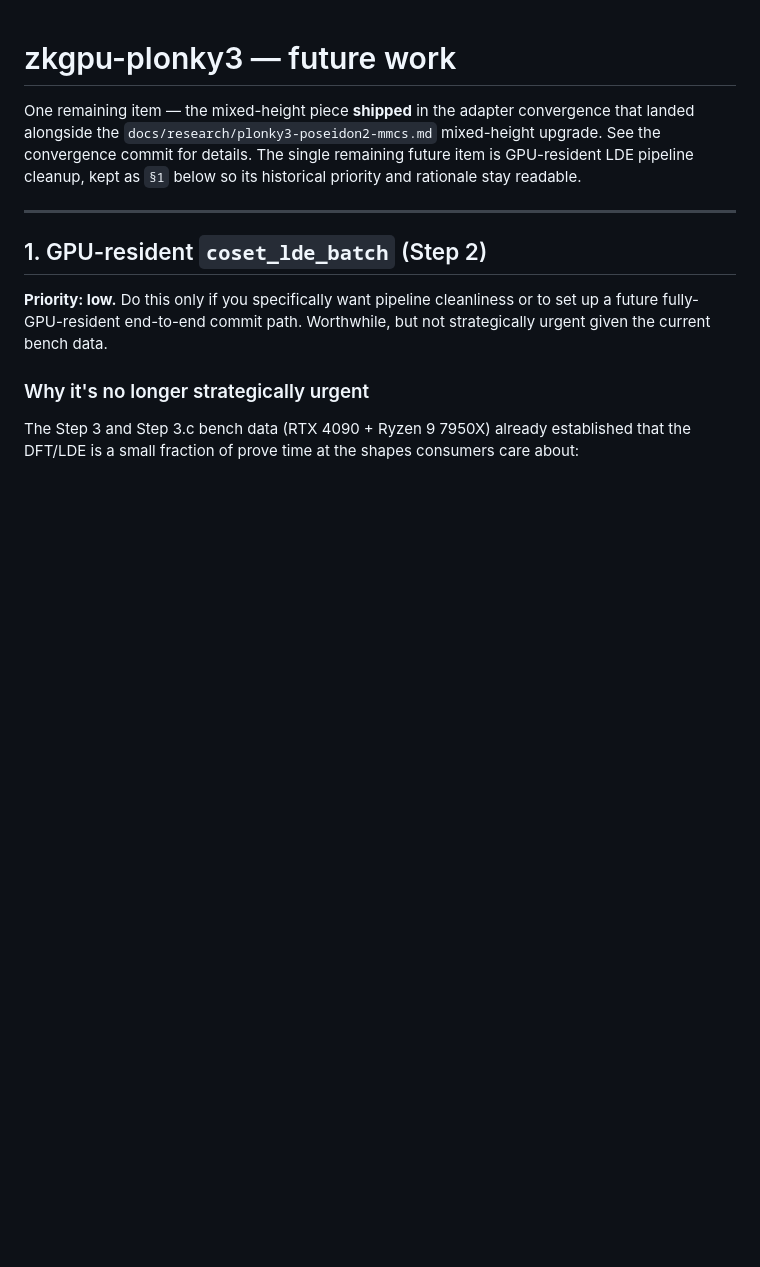
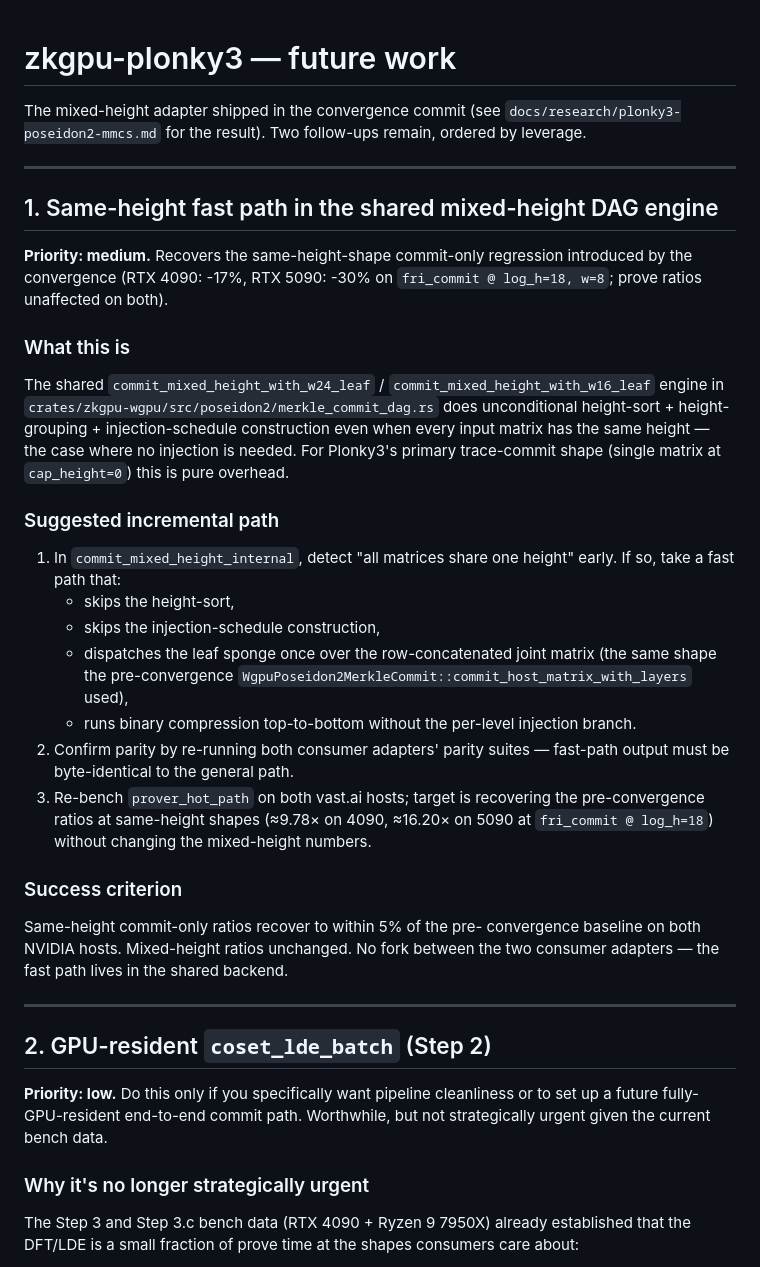
Before and after one commit to latifkasuli/zkgpu, a Markdown page: crates/zkgpu-plonky3/FUTURE_WORK.md, the part around the change. Rendered like a GitHub page; blank space fills up the shorter version.

Commit message:
docs: post-convergence NVIDIA bench results + flag same-height fast path as future work
Re-ran the prover_hot_path bench on both vast.ai instances after the
adapter convergence to validate that the new shared-backend path
hadn't regressed NVIDIA performance materially. It did, on
same-height commit-only shapes:

  RTX 4090 + 7950X:  fri_commit @ log_h=18: 9.78× → 8.09×  (-17%)
                     prove+verify @ log_h=18: 3.95× → 3.71×  (within noise)
  RTX 5090 + 9950X:  fri_commit @ log_h=18: 16.20× → 11.41× (-30%)
                     prove+verify @ log_h=18: 4.63× → 4.57×  (within noise)

Cause: the shared mixed-height DAG engine pays per-commit
host-side overhead (flatten + cache, height-sort, two-mutex lock
granularity) that the pre-convergence direct same-height path
didn't. The 5090 shows a larger ratio drop because its faster GPU
makes the fixed CPU overhead a bigger fraction of the total. Prove
ratios are preserved on both hosts because FRI-fold overhead
amortizes the per-commit cost.

This is honest reporting territory, not a bug — it's the cost of
the convergence. In exchange the adapter gained:
* mixed-height multi-matrix support (4 new parity tests)
* shared backend with the OpenVM adapter (one engine, two leaves)
* the cleaner "two consumers, one backend" public-facing claim

Concretely:

* docs/research/plonky3-poseidon2-mmcs.md: updated headline numbers
  table to post-convergence values, added a "Convergence trade-off"
  subsection explaining the diagnosis honestly. Pre-convergence
  numbers preserved in the trade-off table for transparency.
* crates/zkgpu-plonky3/FUTURE_WORK.md: added §1 "Same-height fast
  path in the shared mixed-height DAG engine" — would recover
  most of the regression by detecting all-equal-heights early in
  `commit_mixed_height_internal` and skipping the sort + injection
  schedule construction. Lives in the shared backend so both
  consumers benefit; no adapter re-fork. Priority: medium.
* GPU-resident LDE item demoted to §2 (priority unchanged: low).

No code changes here — pure documentation refresh against the
measured numbers.

```diff
--- a/crates/zkgpu-plonky3/FUTURE_WORK.md
+++ b/crates/zkgpu-plonky3/FUTURE_WORK.md
@@ -1,15 +1,59 @@
 # zkgpu-plonky3 — future work
 
-One remaining item — the mixed-height piece **shipped** in the
-adapter convergence that landed alongside the
-`docs/research/plonky3-poseidon2-mmcs.md` mixed-height upgrade. See
-the convergence commit for details. The single remaining future item
-is GPU-resident LDE pipeline cleanup, kept as `§1` below so its
-historical priority and rationale stay readable.
+The mixed-height adapter shipped in the convergence commit
+(see `docs/research/plonky3-poseidon2-mmcs.md` for the result).
+Two follow-ups remain, ordered by leverage.
 
 ---
 
-## 1. GPU-resident `coset_lde_batch` (Step 2)
+## 1. Same-height fast path in the shared mixed-height DAG engine
+
+**Priority: medium.** Recovers the same-height-shape commit-only
+regression introduced by the convergence (RTX 4090: -17%,
+RTX 5090: -30% on `fri_commit @ log_h=18, w=8`; prove ratios
+unaffected on both).
+
+### What this is
+
+The shared `commit_mixed_height_with_w24_leaf` /
+`commit_mixed_height_with_w16_leaf` engine in
+`crates/zkgpu-wgpu/src/poseidon2/merkle_commit_dag.rs` does
+unconditional height-sort + height-grouping + injection-schedule
+construction even when every input matrix has the same height —
+the case where no injection is needed. For Plonky3's primary
+trace-commit shape (single matrix at `cap_height=0`) this is pure
+overhead.
+
+### Suggested incremental path
+
+1. In `commit_mixed_height_internal`, detect "all matrices share
+   one height" early. If so, take a fast path that:
+   * skips the height-sort,
+   * skips the injection-schedule construction,
+   * dispatches the leaf sponge once over the row-concatenated
+     joint matrix (the same shape the pre-convergence
+     `WgpuPoseidon2MerkleCommit::commit_host_matrix_with_layers`
+     used),
+   * runs binary compression top-to-bottom without the per-level
+     injection branch.
+2. Confirm parity by re-running both consumer adapters' parity
+   suites — fast-path output must be byte-identical to the
+   general path.
+3. Re-bench `prover_hot_path` on both vast.ai hosts; target is
+   recovering the pre-convergence ratios at same-height shapes
+   (≈9.78× on 4090, ≈16.20× on 5090 at `fri_commit @ log_h=18`)
+   without changing the mixed-height numbers.
+
+### Success criterion
+
+Same-height commit-only ratios recover to within 5% of the pre-
+convergence baseline on both NVIDIA hosts. Mixed-height ratios
+unchanged. No fork between the two consumer adapters — the fast
+path lives in the shared backend.
+
+---
+
+## 2. GPU-resident `coset_lde_batch` (Step 2)
 
 **Priority: low.** Do this only if you specifically want pipeline
 cleanliness or to set up a future fully-GPU-resident end-to-end
```
Also changed, not shown: docs/research/plonky3-poseidon2-mmcs.md (+17 -4 lines).
